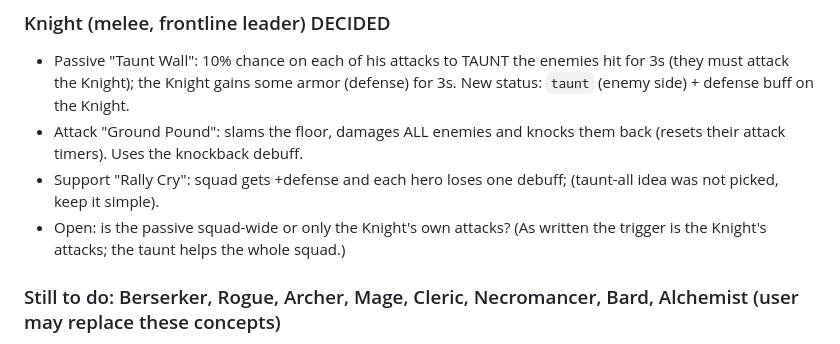
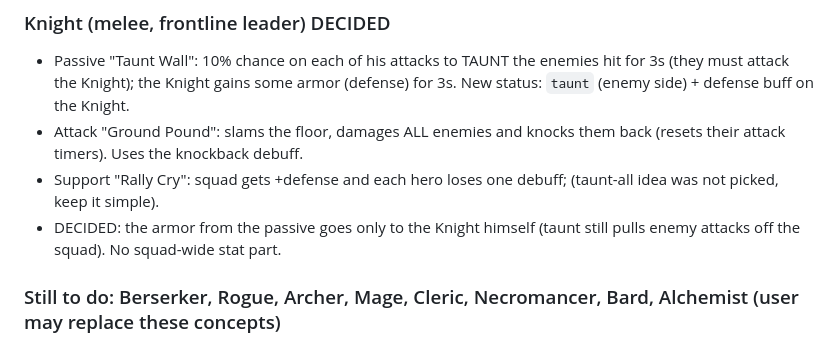
Before and after one commit to Ponderman-dev/Dungeon-of-Soldia, a Markdown page: docs/big-update-plan.md, the part around the change. GitHub-like rendering.

Commit message:
Plan: Knight passive armor is self only
Co-Authored-By: Claude Sonnet 5.5 <noreply@anthropic.com>
Claude-Session: https://claude.ai/code/session_01Tt3jhUD3dkaQiPjz4tKEi9

```diff
--- a/docs/big-update-plan.md
+++ b/docs/big-update-plan.md
@@ -58,7 +58,7 @@ Each hero: 1 passive (reacts to states/events), 1 attack skill, 1 support skill.
 - Passive "Taunt Wall": 10% chance on each of his attacks to TAUNT the enemies hit for 3s (they must attack the Knight); the Knight gains some armor (defense) for 3s. New status: `taunt` (enemy side) + defense buff on the Knight.
 - Attack "Ground Pound": slams the floor, damages ALL enemies and knocks them back (resets their attack timers). Uses the knockback debuff.
 - Support "Rally Cry": squad gets +defense and each hero loses one debuff; (taunt-all idea was not picked, keep it simple).
-- Open: is the passive squad-wide or only the Knight's own attacks? (As written the trigger is the Knight's attacks; the taunt helps the whole squad.)
+- DECIDED: the armor from the passive goes only to the Knight himself (taunt still pulls enemy attacks off the squad). No squad-wide stat part.
 
 ### Still to do: Berserker, Rogue, Archer, Mage, Cleric, Necromancer, Bard, Alchemist (user may replace these concepts)
 - Final roster of 9 (3 per run), role, stats, growth, perk, one attack + one support skill, melee or ranged.
```
